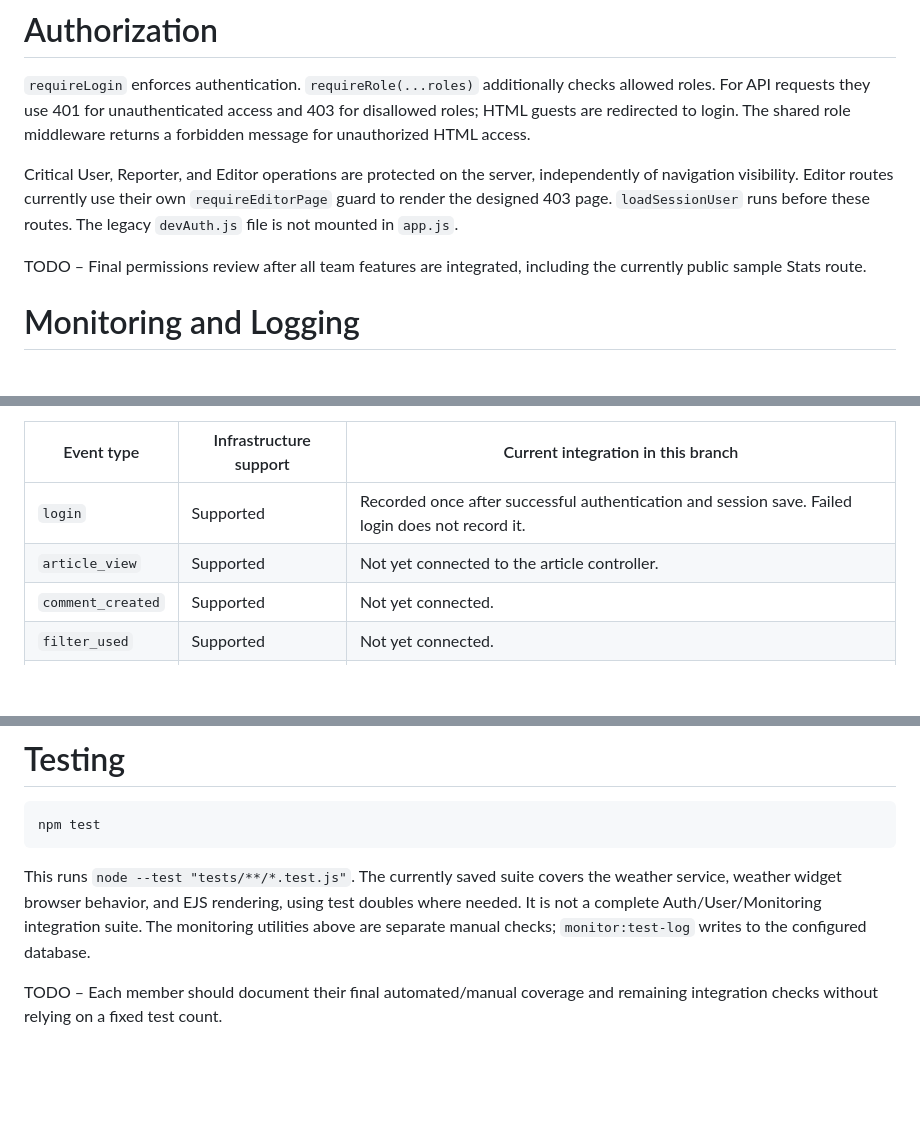
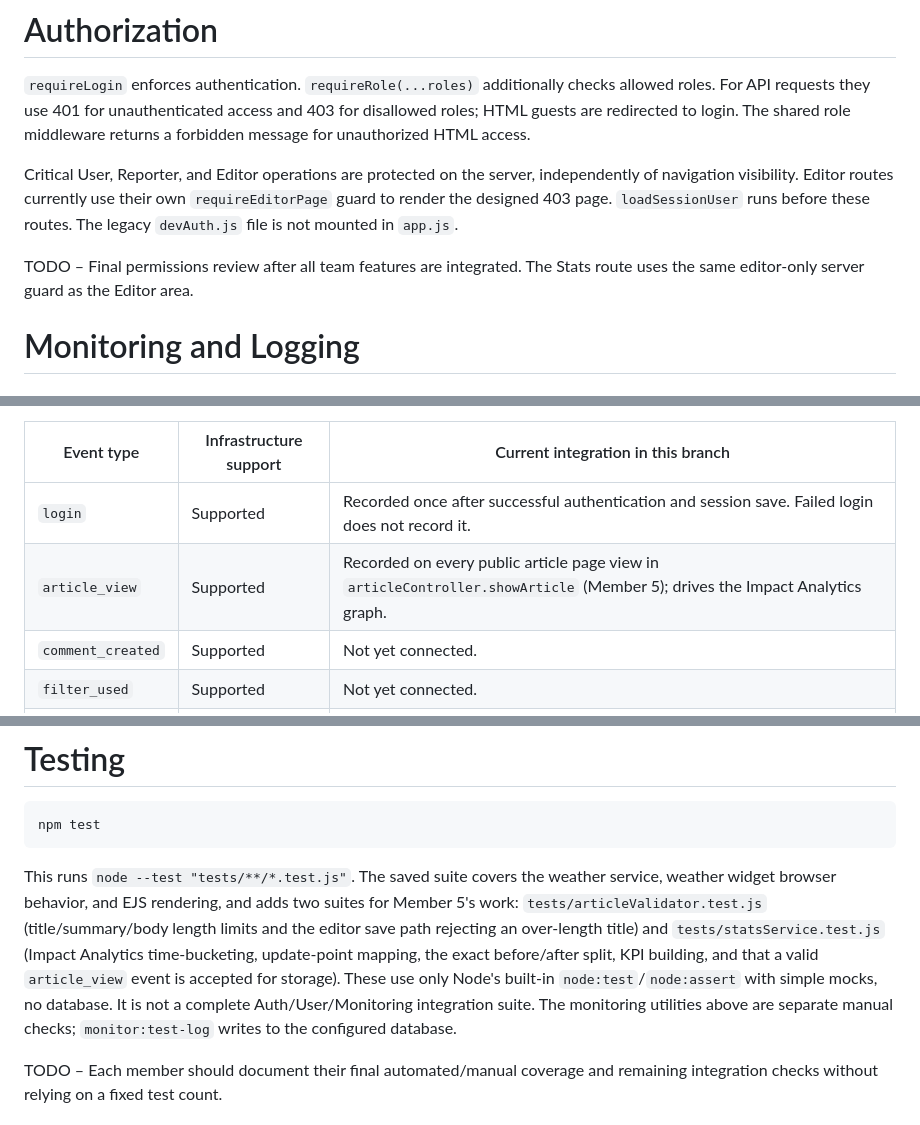
Before and after one commit to omer0528754928-prog/the-daily-web, a Markdown page: README.md, 3 parts joined by grey strips. Drawn GitHub-style; blank space fills up the shorter version.

````diff
--- a/README.md
+++ b/README.md
@@ -290,7 +299,7 @@ The flow is `usersRoutes -> usersController -> userService -> userValidator/User
 
 Critical User, Reporter, and Editor operations are protected on the server, independently of navigation visibility. Editor routes currently use their own `requireEditorPage` guard to render the designed 403 page. `loadSessionUser` runs before these routes. The legacy `devAuth.js` file is not mounted in `app.js`.
 
-TODO – Final permissions review after all team features are integrated, including the currently public sample Stats route.
+TODO – Final permissions review after all team features are integrated. The Stats route uses the same editor-only server guard as the Editor area.
 
 # Monitoring and Logging
 
@@ -311,7 +320,7 @@ Editor actions already call this shared service for edit, approve, return, and d
 | Event type | Infrastructure support | Current integration in this branch |
 | --- | --- | --- |
 | `login` | Supported | Recorded once after successful authentication and session save. Failed login does not record it. |
-| `article_view` | Supported | Not yet connected to the article controller. |
+| `article_view` | Supported | Recorded on every public article page view in `articleController.showArticle` (Member 5); drives the Impact Analytics graph. |
 | `comment_created` | Supported | Not yet connected. |
 | `filter_used` | Supported | Not yet connected. |
 | `sort_used` | Supported | Not yet connected. |
@@ -375,7 +384,7 @@ package.json  Dependencies and npm commands
 npm test
 ```
 
-This runs `node --test "tests/**/*.test.js"`. The currently saved suite covers the weather service, weather widget browser behavior, and EJS rendering, using test doubles where needed. It is not a complete Auth/User/Monitoring integration suite. The monitoring utilities above are separate manual checks; `monitor:test-log` writes to the configured database.
+This runs `node --test "tests/**/*.test.js"`. The saved suite covers the weather service, weather widget browser behavior, and EJS rendering, and adds two suites for Member 5's work: `tests/articleValidator.test.js` (title/summary/body length limits and the editor save path rejecting an over-length title) and `tests/statsService.test.js` (Impact Analytics time-bucketing, update-point mapping, the exact before/after split, KPI building, and that a valid `article_view` event is accepted for storage). These use only Node's built-in `node:test`/`node:assert` with simple mocks, no database. It is not a complete Auth/User/Monitoring integration suite. The monitoring utilities above are separate manual checks; `monitor:test-log` writes to the configured database.
 
 TODO – Each member should document their final automated/manual coverage and remaining integration checks without relying on a fixed test count.
 
````
Also changed, not shown: other parts of README.md (+27 -9 lines).
